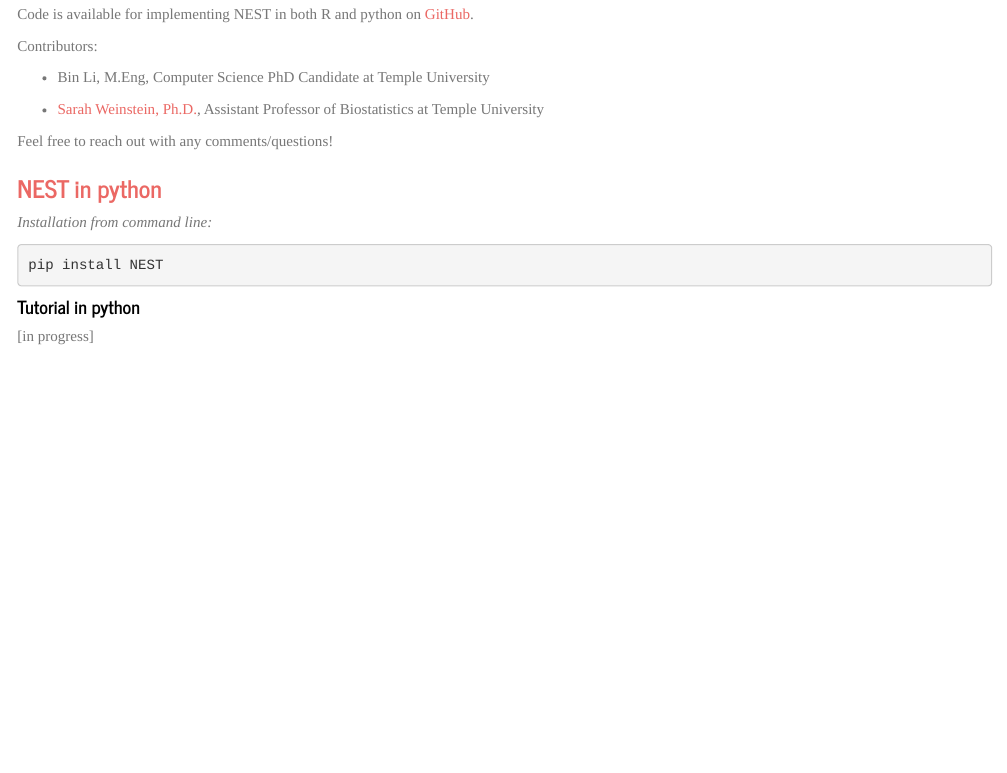
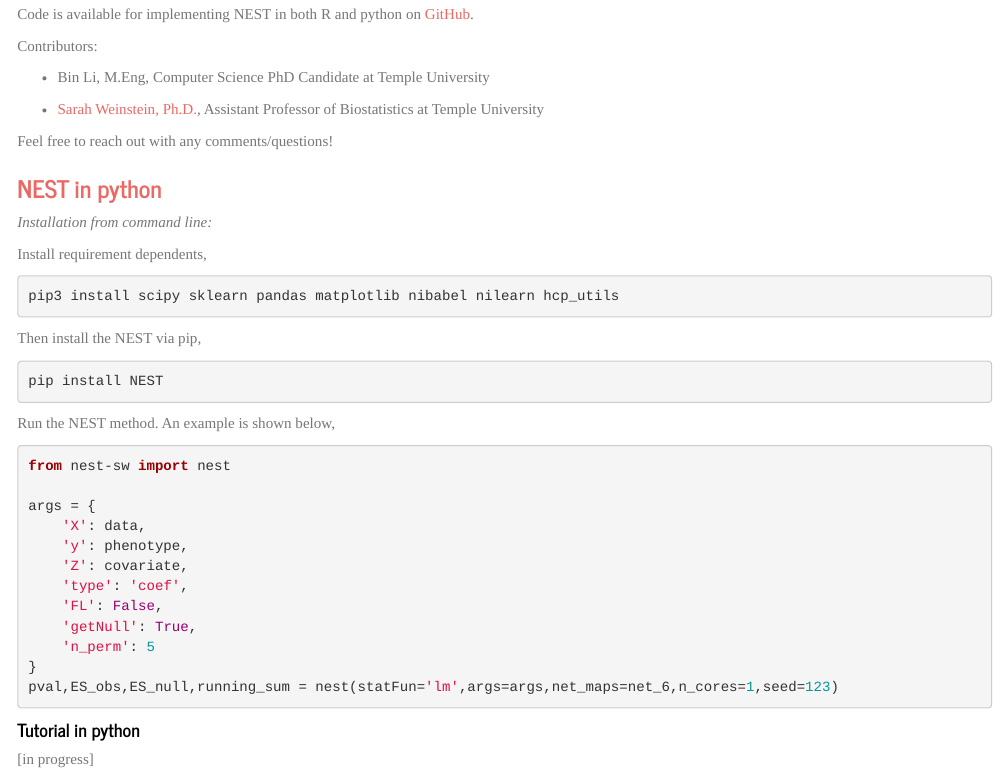
Before and after one commit to smweinst/nest-method, an R Markdown document (index.Rmd): the page in a window 1100 px wide, from 180 px down. The pictures show the output file index.html that the author committed with the source, opened offline; library style sheets and scripts come from the installed R packages.

Commit message:
Updates 03/19/2024

````diff
--- a/index.Rmd
+++ b/index.Rmd
@@ -31,8 +31,32 @@ Feel free to reach out with any comments/questions!
 ### [NEST in python](https://github.com/smweinst/NEST/tree/main/Python)
 *Installation from command line:*
 <!-- Bin to update as needed -->
+
+Install requirement dependents,
+```bash
+pip3 install scipy sklearn pandas matplotlib nibabel nilearn hcp_utils
+```
+Then install the NEST via pip,
+
 ```{python, include = T, eval = F, python.reticulate = F}
 pip install NEST
+```
+
+Run the NEST method. An example is shown below,
+
+```{python, include = T, eval = F, python.reticulate = F}
+from nest-sw import nest
+
+args = {
+    'X': data,
+    'y': phenotype,
+    'Z': covariate,
+    'type': 'coef',
+    'FL': False,
+    'getNull': True,
+    'n_perm': 5
+}
+pval,ES_obs,ES_null,running_sum = nest(statFun='lm',args=args,net_maps=net_6,n_cores=1,seed=123)
 ```
 
 #### Tutorial in python
````
Also changed, not shown: index.html.
